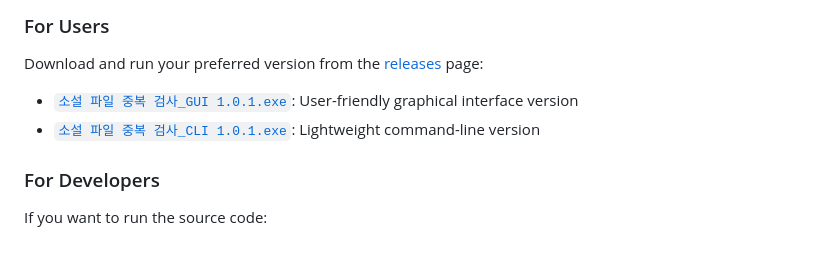
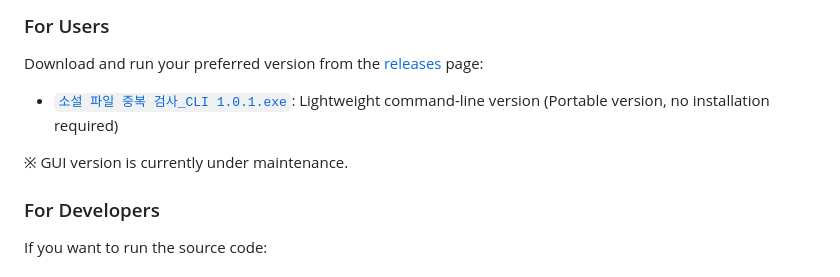
Before and after one commit to hye0nwoo/clean_up_novel, a Markdown page: README_EN.md, the part around the change. Rendered like a GitHub page.

```diff
--- a/README_EN.md
+++ b/README_EN.md
@@ -88,8 +88,9 @@ Similar to the file name organizer but specialized for managing novel files.
 
 ### For Users
 Download and run your preferred version from the [releases](https://github.com/hye0nwoo/clean_up_novel/releases/latest) page:
-- [`소설 파일 중복 검사_GUI 1.0.1.exe`](https://github.com/hye0nwoo/clean_up_novel/releases/download/v1.0.1/소설.파일.중복.검사_GUI.1.0.1.exe): User-friendly graphical interface version
-- [`소설 파일 중복 검사_CLI 1.0.1.exe`](https://github.com/hye0nwoo/clean_up_novel/releases/download/v1.0.1/소설.파일.중복.검사_CLI.1.0.1.exe): Lightweight command-line version
+- [`소설 파일 중복 검사_CLI 1.0.1.exe`](https://github.com/hye0nwoo/clean_up_novel/releases/download/1.0.1/소설.파일.중복.검사_CLI.1.0.1.exe): Lightweight command-line version (Portable version, no installation required)
+
+※ GUI version is currently under maintenance.
 
 ### For Developers
 If you want to run the source code:
```
Also changed, not shown: README.md (+3 -2 lines).
